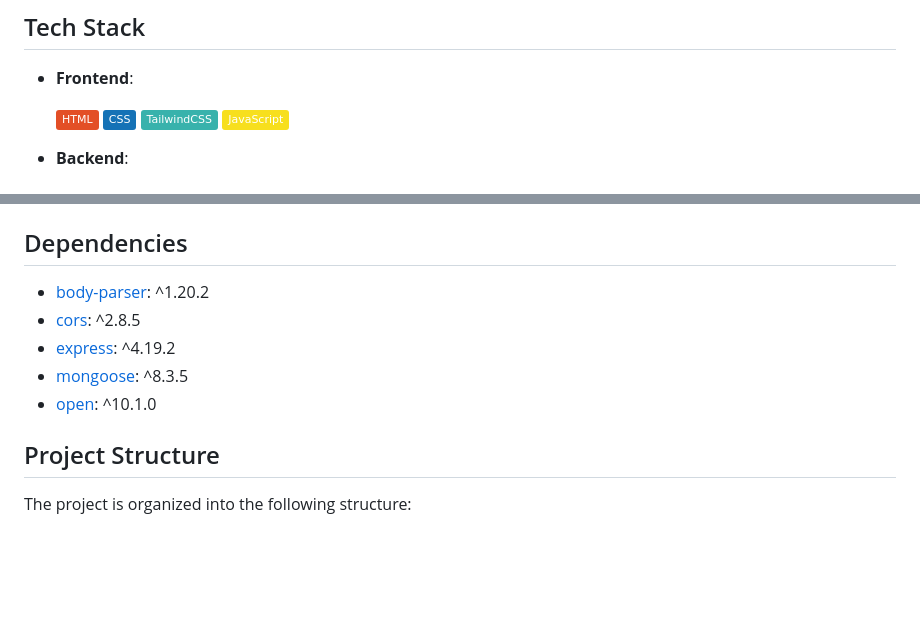
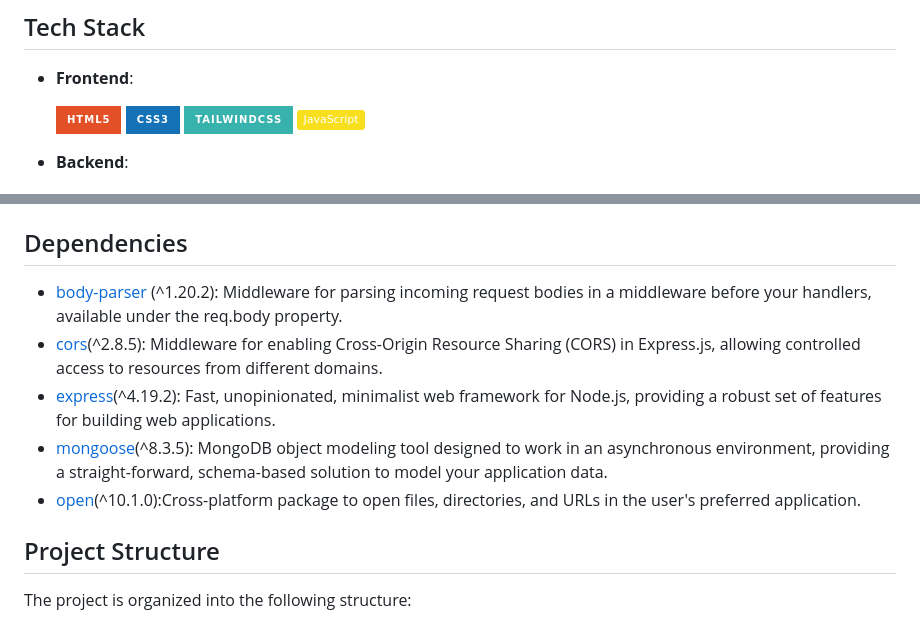
Before and after one commit to harmeetsingh11/TSF-GRIP-Basic-Banking-System, a Markdown page: README.md, 2 parts joined by grey strips. Drawn GitHub-style; badges without logos; blank space fills up the shorter version.

Commit message:
docs: update README.md

```diff
--- a/README.md
+++ b/README.md
@@ -31,10 +31,10 @@ This repository contains a basic banking application developed as part of Task 1
 
 - **Frontend**: <br>
 
-  ![HTML](https://img.shields.io/badge/-HTML-E34F26?logo=html5&logoColor=white)
-  ![CSS](https://img.shields.io/badge/-CSS-1572B6?logo=css3&logoColor=white)
-  ![TailwindCSS](https://img.shields.io/badge/-TailwindCSS-38B2AC?logo=tailwind-css&logoColor=white)
-  ![JavaScript](https://img.shields.io/badge/-JavaScript-F7DF1E?logo=javascript&logoColor=black)
+  ![HTML5](https://img.shields.io/badge/html5-%23E34F26.svg?style=for-the-badge&logo=html5&logoColor=white)
+  ![CSS3](https://img.shields.io/badge/css3-%231572B6.svg?style=for-the-badge&logo=css3&logoColor=white)
+  ![TailwindCSS](https://img.shields.io/badge/tailwindcss-%2338B2AC.svg?style=for-the-badge&logo=tailwind-css&logoColor=white)
+  [![JavaScript](https://img.shields.io/badge/-JavaScript-F7DF1E?logo=javascript&logoColor=black)](https://img.shields.io/badge/JavaScript-323330?style=for-the-badge&logo=javascript&logoColor=F7DF1E)
 
 - **Backend**: <br>
 
@@ -47,11 +47,11 @@ This repository contains a basic banking application developed as part of Task 1
 
 ## Dependencies
 
-- [body-parser](https://www.npmjs.com/package/body-parser): ^1.20.2
-- [cors](https://www.npmjs.com/package/cors): ^2.8.5
-- [express](https://www.npmjs.com/package/express): ^4.19.2
-- [mongoose](https://www.npmjs.com/package/mongoose): ^8.3.5
-- [open](https://www.npmjs.com/package/open): ^10.1.0
+- [body-parser](https://www.npmjs.com/package/body-parser) (^1.20.2): Middleware for parsing incoming request bodies in a middleware before your handlers, available under the req.body property.
+- [cors](https://www.npmjs.com/package/cors)(^2.8.5): Middleware for enabling Cross-Origin Resource Sharing (CORS) in Express.js, allowing controlled access to resources from different domains.
+- [express](https://www.npmjs.com/package/express)(^4.19.2): Fast, unopinionated, minimalist web framework for Node.js, providing a robust set of features for building web applications.
+- [mongoose](https://www.npmjs.com/package/mongoose)(^8.3.5): MongoDB object modeling tool designed to work in an asynchronous environment, providing a straight-forward, schema-based solution to model your application data.
+- [open](https://www.npmjs.com/package/open)(^10.1.0):Cross-platform package to open files, directories, and URLs in the user's preferred application.
 
 ## Project Structure
 
```
Also changed, not shown: other parts of README.md (+4 -4 lines).
